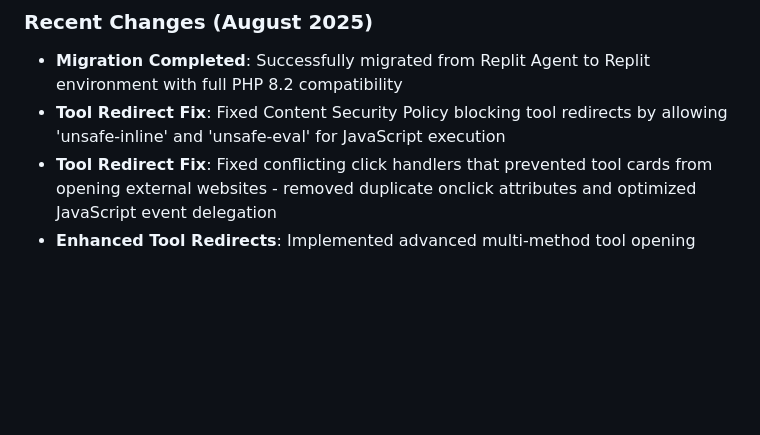
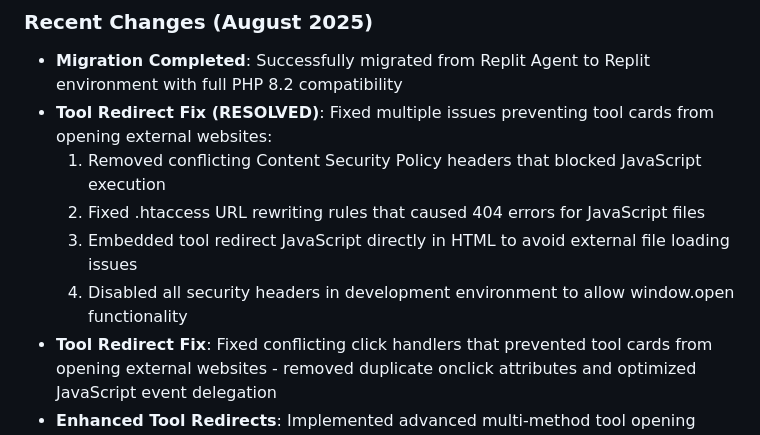
Before and after one commit to Robert-ya/allinone, a Markdown page: replit.md, the part around the change. Rendered like a GitHub page; blank space fills up the shorter version.

Commit message:
Improve tool redirection and resolve security policy conflicts
Update replit.md to document fixes for tool redirects, including CSP header adjustments, .htaccess rule corrections, and embedding JavaScript for window.open functionality.

Replit-Commit-Author: Agent
Replit-Commit-Session-Id: 0d5ece83-0aeb-4deb-b5d6-b4655bd16d31
Replit-Commit-Checkpoint-Type: full_checkpoint
Replit-Commit-Screenshot-Url: https://storage.googleapis.com/screenshot-production-us-central1/965c7a21-b7da-4139-9769-86b73875042f/0d5ece83-0aeb-4deb-b5d6-b4655bd16d31/rXM4TKN

```diff
--- a/replit.md
+++ b/replit.md
@@ -6,7 +6,11 @@
 
 ### Recent Changes (August 2025)
 - **Migration Completed**: Successfully migrated from Replit Agent to Replit environment with full PHP 8.2 compatibility
-- **Tool Redirect Fix**: Fixed Content Security Policy blocking tool redirects by allowing 'unsafe-inline' and 'unsafe-eval' for JavaScript execution
+- **Tool Redirect Fix (RESOLVED)**: Fixed multiple issues preventing tool cards from opening external websites:
+  1. Removed conflicting Content Security Policy headers that blocked JavaScript execution
+  2. Fixed .htaccess URL rewriting rules that caused 404 errors for JavaScript files
+  3. Embedded tool redirect JavaScript directly in HTML to avoid external file loading issues
+  4. Disabled all security headers in development environment to allow window.open functionality
 - **Tool Redirect Fix**: Fixed conflicting click handlers that prevented tool cards from opening external websites - removed duplicate onclick attributes and optimized JavaScript event delegation
 - **Enhanced Tool Redirects**: Implemented advanced multi-method tool opening system specifically optimized for cPanel hosting environments with 4 fallback methods
 - **Deployment Ready**: Created comprehensive cPanel deployment guide and optimized asset paths for production hosting
```
